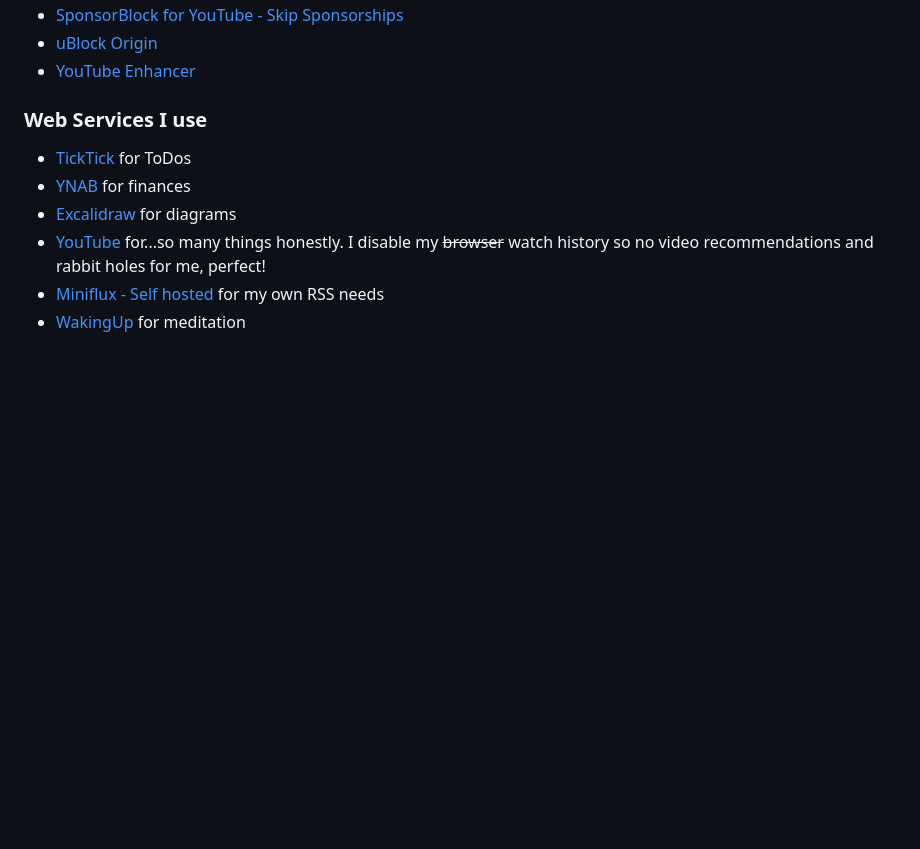
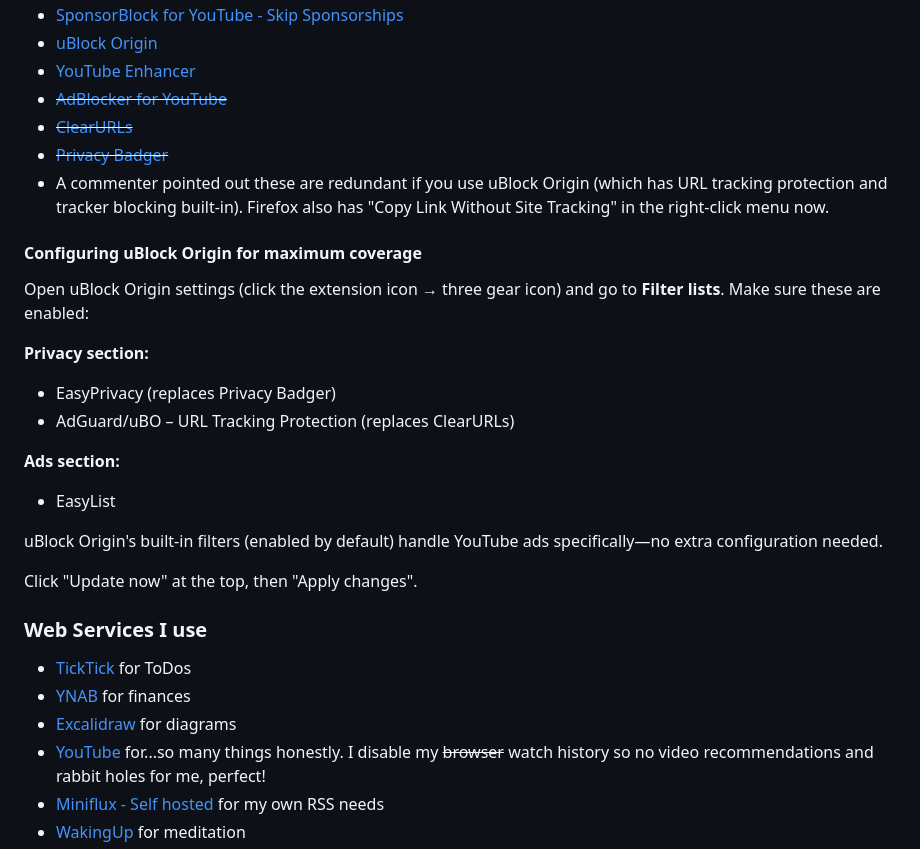
Before and after one commit to gruberb/bastiangruber.ca, a Markdown page: src/posts/2026-01-03-firefox-setup-2026.md, the part around one of its changes. Drawn GitHub-style; blank space fills up the shorter version.

Commit message:
update based on lobester comment

```diff
--- a/src/posts/2026-01-03-firefox-setup-2026.md
+++ b/src/posts/2026-01-03-firefox-setup-2026.md
@@ -26,6 +23,25 @@ For the very first time, I cleanly separated my work (MacBook Pro M3 Pro) and my
 - [SponsorBlock for YouTube - Skip Sponsorships](https://addons.mozilla.org/en-US/firefox/addon/sponsorblock/)
 - [uBlock Origin](https://addons.mozilla.org/en-US/firefox/addon/ublock-origin/)
-- [YouTube Enhancer](https://addons.mozilla.org/en-US/firefox/addon/youtube-enhancer/)
+- [YouTube Enhancer](https://addons.mozilla.org/en-US/firefox/addon/youtube-enhancer-vc/)
+- <del>[AdBlocker for YouTube](https://addons.mozilla.org/en-US/firefox/addon/adblock-for-youtube/)</del>
+- <del>[ClearURLs](https://addons.mozilla.org/en-US/firefox/addon/clearurls/)</del>
+- <del>[Privacy Badger](https://addons.mozilla.org/en-US/firefox/addon/privacy-badger17/)</del>
+- A commenter pointed out these are redundant if you use uBlock Origin (which has URL tracking protection and tracker blocking built-in). Firefox also has "Copy Link Without Site Tracking" in the right-click menu now.
+
+#### Configuring uBlock Origin for maximum coverage
+
+Open uBlock Origin settings (click the extension icon → three gear icon) and go to **Filter lists**. Make sure these are enabled:
+
+**Privacy section:**
+* EasyPrivacy (replaces Privacy Badger)
+* AdGuard/uBO – URL Tracking Protection (replaces ClearURLs)
+
+**Ads section:**
+* EasyList
+
+uBlock Origin's built-in filters (enabled by default) handle YouTube ads specifically—no extra configuration needed.
+
+Click "Update now" at the top, then "Apply changes".
 
 ### Web Services I use
 
```
Also changed, not shown: other parts of src/posts/2026-01-03-firefox-setup-2026.md (+0 -3 lines).
